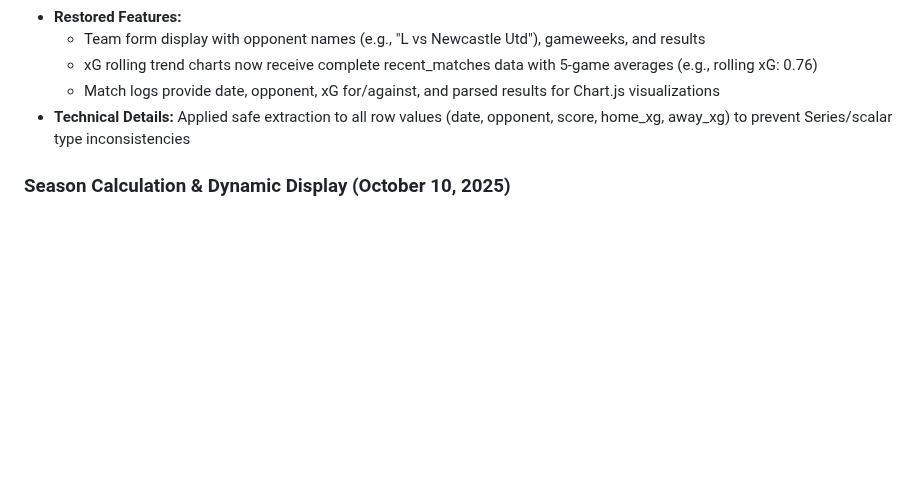
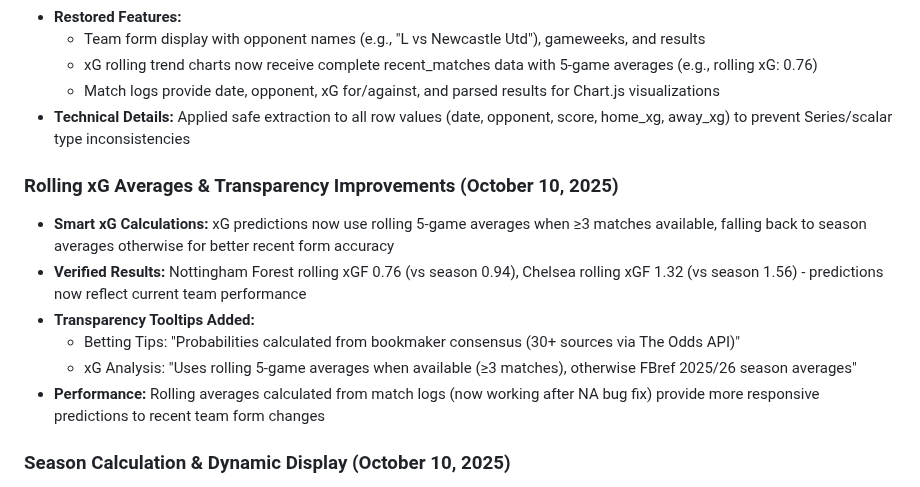
Before and after one commit to NizarNi/football-predictor, a Markdown page: replit.md, the part around the change. Drawn GitHub-style; blank space fills up the shorter version.

Commit message:
Improve xG calculations and add transparency to betting and xG analyses
Update xG calculations to use rolling 5-game averages, implement transparency tooltips for betting and xG, and fix season calculation functions.

Replit-Commit-Author: Agent
Replit-Commit-Session-Id: 29311085-60f5-4d56-a3c6-8fb413bba7c5
Replit-Commit-Checkpoint-Type: full_checkpoint
Replit-Commit-Screenshot-Url: https://storage.googleapis.com/screenshot-production-us-central1/0e78cfd8-abdd-43cc-9269-905bf7671a48/29311085-60f5-4d56-a3c6-8fb413bba7c5/GnX8yeg

```diff
--- a/replit.md
+++ b/replit.md
@@ -17,6 +17,14 @@ I prefer detailed explanations. Ask before making major changes. I want iterativ
   - xG rolling trend charts now receive complete recent_matches data with 5-game averages (e.g., rolling xG: 0.76)
   - Match logs provide date, opponent, xG for/against, and parsed results for Chart.js visualizations
 - **Technical Details:** Applied safe extraction to all row values (date, opponent, score, home_xg, away_xg) to prevent Series/scalar type inconsistencies
+
+### Rolling xG Averages & Transparency Improvements (October 10, 2025)
+- **Smart xG Calculations:** xG predictions now use rolling 5-game averages when ≥3 matches available, falling back to season averages otherwise for better recent form accuracy
+- **Verified Results:** Nottingham Forest rolling xGF 0.76 (vs season 0.94), Chelsea rolling xGF 1.32 (vs season 1.56) - predictions now reflect current team performance
+- **Transparency Tooltips Added:**
+  - Betting Tips: "Probabilities calculated from bookmaker consensus (30+ sources via The Odds API)"
+  - xG Analysis: "Uses rolling 5-game averages when available (≥3 matches), otherwise FBref 2025/26 season averages"
+- **Performance:** Rolling averages calculated from match logs (now working after NA bug fix) provide more responsive predictions to recent team form changes
 
 ### Season Calculation & Dynamic Display (October 10, 2025)
 - **Season Functions Fixed:** `get_current_season()` now returns END YEAR for Understat (Oct 2025 → 2026), `get_xg_season()` returns START YEAR for FBref (Oct 2025 → 2025)
```
